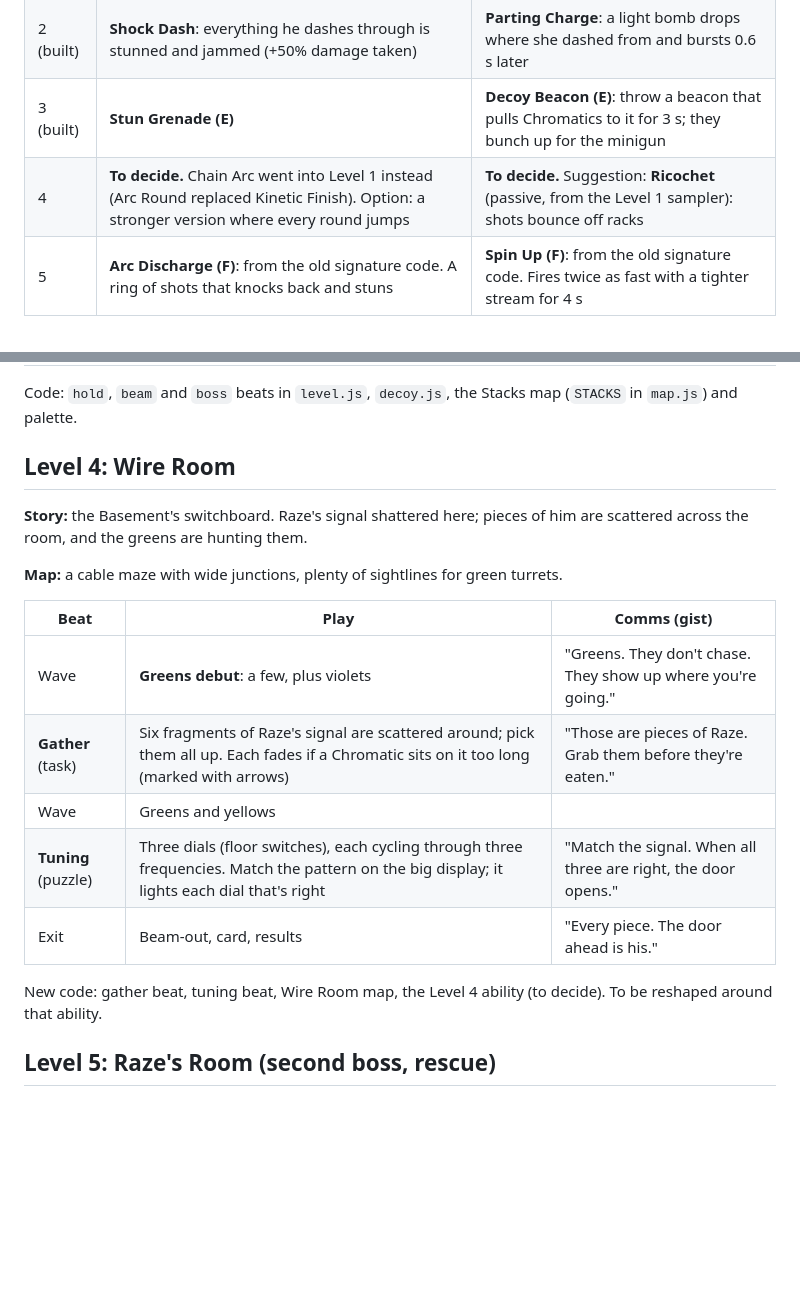
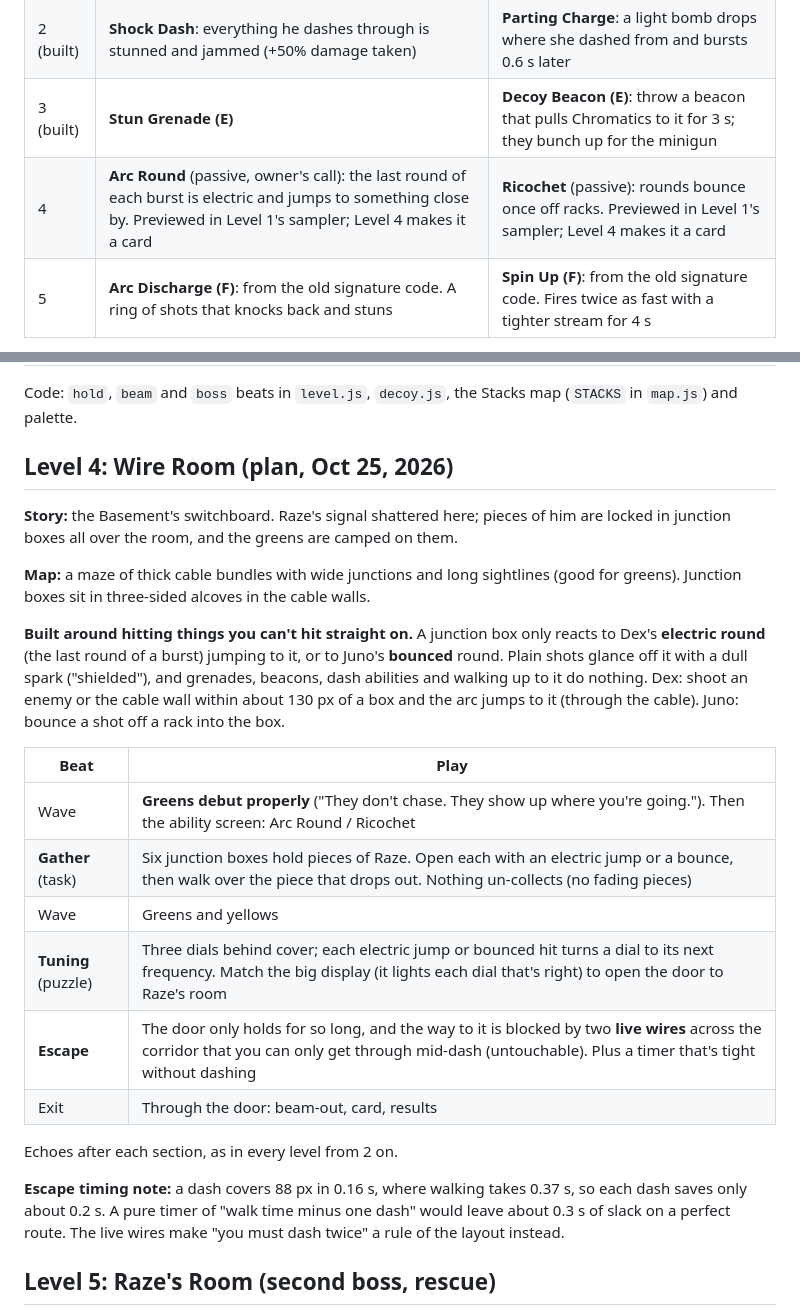
Before and after one commit to sanchism0/Chromatic-Decay, a Markdown page: docs/design/levels-2-5.md, 2 parts joined by grey strips. Drawn GitHub-style; blank space fills up the shorter version.

Commit message:
Plan: Level 4 Wire Room built around Arc Round and Ricochet, with a dash escape
Co-Authored-By: Claude Opus 5.5 <noreply@anthropic.com>
Claude-Session: https://claude.ai/code/session_017DQCamgABUXr9pHENWKPHS

```diff
--- a/docs/design/levels-2-5.md
+++ b/docs/design/levels-2-5.md
@@ -36,7 +36,7 @@ Levels also get **longer, with as much interaction as Level 2** from here on.
 | 1 (built) | Heavy Bursts: 4-round bursts, +15% damage | Hot Barrel: minigun 25% faster |
 | 2 (built) | **Shock Dash**: everything he dashes through is stunned and jammed (+50% damage taken) | **Parting Charge**: a light bomb drops where she dashed from and bursts 0.6 s later |
 | 3 (built) | **Stun Grenade (E)** | **Decoy Beacon (E)**: throw a beacon that pulls Chromatics to it for 3 s; they bunch up for the minigun |
-| 4 | **To decide.** Chain Arc went into Level 1 instead (Arc Round replaced Kinetic Finish). Option: a stronger version where every round jumps | **To decide.** Suggestion: **Ricochet** (passive, from the Level 1 sampler): shots bounce off racks |
+| 4 | **Arc Round** (passive, owner's call): the last round of each burst is electric and jumps to something close by. Previewed in Level 1's sampler; Level 4 makes it a card | **Ricochet** (passive): rounds bounce once off racks. Previewed in Level 1's sampler; Level 4 makes it a card |
 | 5 | **Arc Discharge (F)**: from the old signature code. A ring of shots that knocks back and stuns | **Spin Up (F)**: from the old signature code. Fires twice as fast with a tighter stream for 4 s |
 
 **Decoy Beacon (Juno, E), defined:**
@@ -111,23 +111,38 @@ granted after the first wave:
 Code: `hold`, `beam` and `boss` beats in `level.js`, `decoy.js`, the Stacks map
 (`STACKS` in `map.js`) and palette.
 
-## Level 4: Wire Room
+## Level 4: Wire Room (plan, Oct 25, 2026)
 
 **Story:** the Basement's switchboard. Raze's signal shattered here; pieces of
-him are scattered across the room, and the greens are hunting them.
+him are locked in junction boxes all over the room, and the greens are camped
+on them.
 
-**Map:** a cable maze with wide junctions, plenty of sightlines for green
-turrets.
+**Map:** a maze of thick cable bundles with wide junctions and long sightlines
+(good for greens). Junction boxes sit in three-sided alcoves in the cable walls.
 
-| Beat | Play | Comms (gist) |
-|---|---|---|
-| Wave | **Greens debut**: a few, plus violets | "Greens. They don't chase. They show up where you're going." |
-| **Gather** (task) | Six fragments of Raze's signal are scattered around; pick them all up. Each fades if a Chromatic sits on it too long (marked with arrows) | "Those are pieces of Raze. Grab them before they're eaten." |
-| Wave | Greens and yellows | |
-| **Tuning** (puzzle) | Three dials (floor switches), each cycling through three frequencies. Match the pattern on the big display; it lights each dial that's right | "Match the signal. When all three are right, the door opens." |
-| Exit | Beam-out, card, results | "Every piece. The door ahead is his." |
+**Built around hitting things you can't hit straight on.** A junction box only
+reacts to Dex's **electric round** (the last round of a burst) jumping to it,
+or to Juno's **bounced** round. Plain shots glance off it with a dull spark
+("shielded"), and grenades, beacons, dash abilities and walking up to it do
+nothing. Dex: shoot an enemy or the cable wall within about 130 px of a box
+and the arc jumps to it (through the cable). Juno: bounce a shot off a rack
+into the box.
 
-New code: gather beat, tuning beat, Wire Room map, the Level 4 ability (to decide). To be reshaped around that ability.
+| Beat | Play |
+|---|---|
+| Wave | **Greens debut properly** ("They don't chase. They show up where you're going."). Then the ability screen: Arc Round / Ricochet |
+| **Gather** (task) | Six junction boxes hold pieces of Raze. Open each with an electric jump or a bounce, then walk over the piece that drops out. Nothing un-collects (no fading pieces) |
+| Wave | Greens and yellows |
+| **Tuning** (puzzle) | Three dials behind cover; each electric jump or bounced hit turns a dial to its next frequency. Match the big display (it lights each dial that's right) to open the door to Raze's room |
+| **Escape** | The door only holds for so long, and the way to it is blocked by two **live wires** across the corridor that you can only get through mid-dash (untouchable). Plus a timer that's tight without dashing |
+| Exit | Through the door: beam-out, card, results |
+
+Echoes after each section, as in every level from 2 on.
+
+**Escape timing note:** a dash covers 88 px in 0.16 s, where walking takes
+0.37 s, so each dash saves only about 0.2 s. A pure timer of "walk time minus
+one dash" would leave about 0.3 s of slack on a perfect route. The live wires
+make "you must dash twice" a rule of the layout instead.
 
 ## Level 5: Raze's Room (second boss, rescue)
 
```
